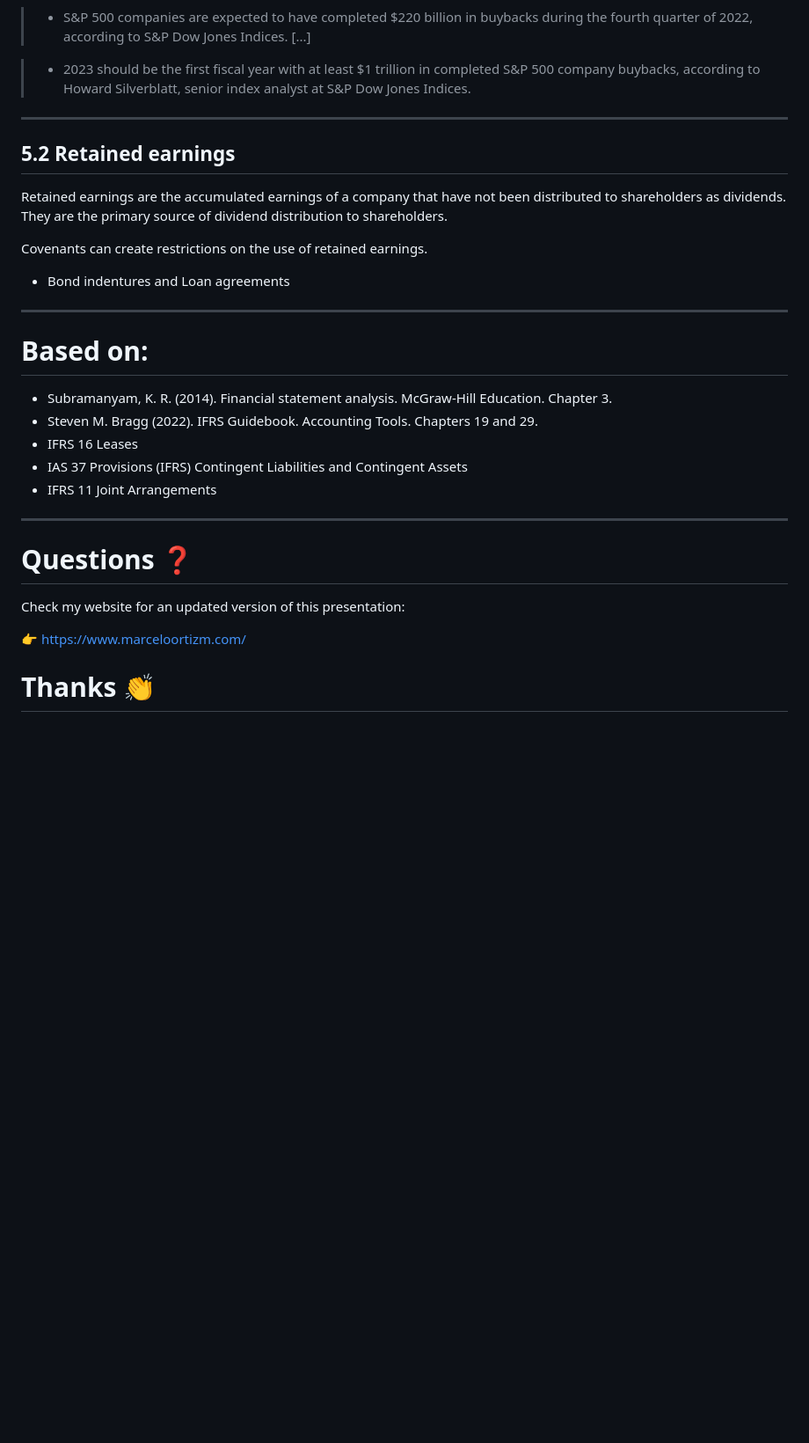
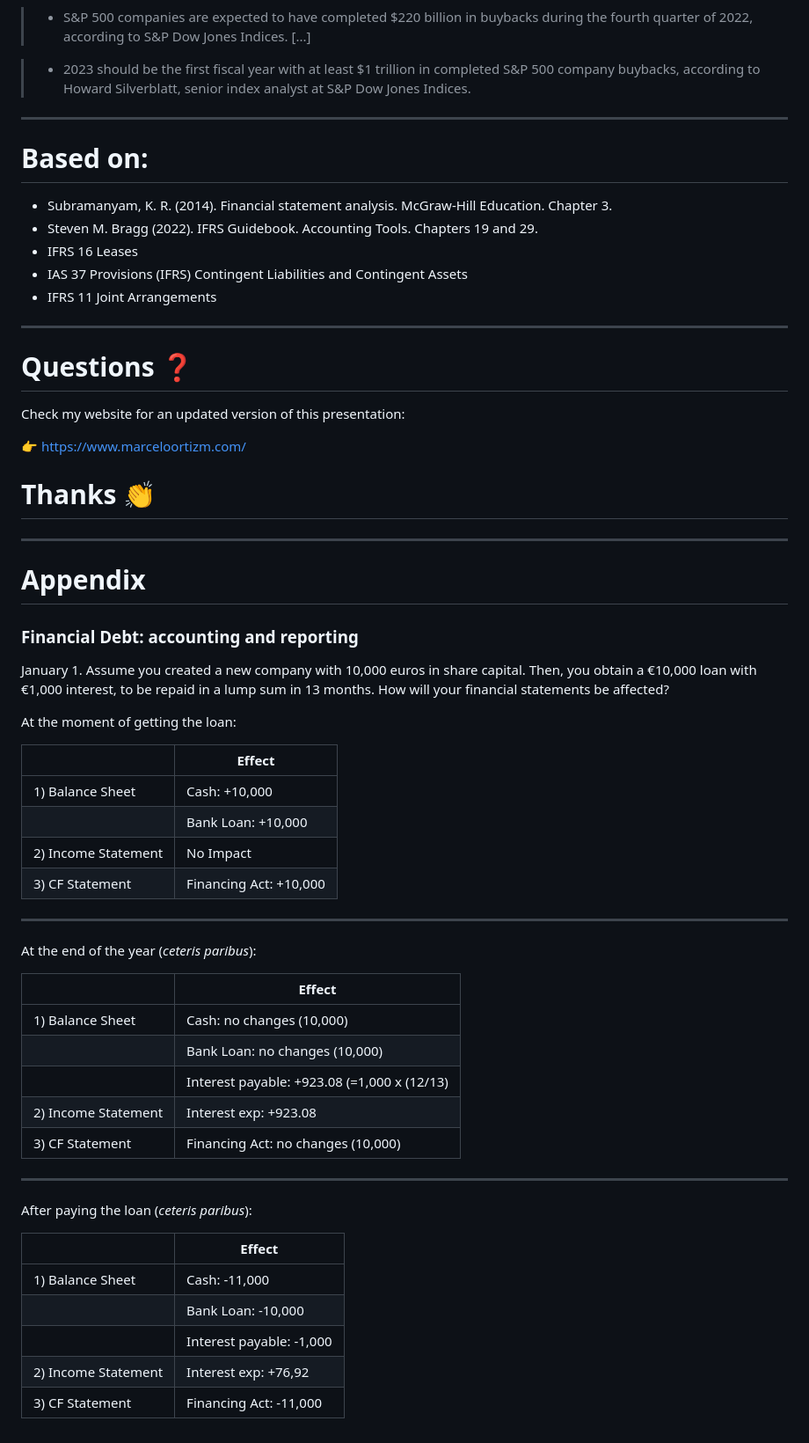
Before and after one commit to mortizm1988/lecture_financial_statements_analysis, a Markdown page: topic_2_financing.md, the part around one of its changes. Shown at 88% size. GitHub-like rendering; blank space fills up the shorter version.

```diff
--- a/topic_2_financing.md
+++ b/topic_2_financing.md
@@ -487,19 +540,11 @@ Less common reasons to keep in mind:
 > - 2023 should be the first fiscal year with at least $1 trillion in completed S&P 500 company buybacks, according to Howard Silverblatt, senior index analyst at S&P Dow Jones Indices.
 
 ---
-## 5.2 Retained earnings
-Retained earnings are the accumulated earnings of a company that have not been distributed to shareholders as dividends.
-They are the primary source of dividend distribution to shareholders.
-
-Covenants can create restrictions on the use of retained earnings.
-  - Bond indentures and Loan agreements
-
----
 # Based on:
 - Subramanyam, K. R. (2014). Financial statement analysis. McGraw-Hill Education. Chapter 3.
 - Steven M. Bragg (2022). IFRS Guidebook. Accounting Tools. Chapters 19 and 29.
 - IFRS 16 Leases
-- IAS  37 Provisions (IFRS) Contingent Liabilities and Contingent Assets
+- IAS 37 Provisions (IFRS) Contingent Liabilities and Contingent Assets
 - IFRS 11 Joint Arrangements
 
 ---
@@ -508,3 +553,46 @@ Check my website for an updated version of this presentation:
 
 :point_right: [https://www.marceloortizm.com/](https://www.marceloortizm.com)
 # Thanks :clap:
+
+---
+<style scoped>
+table {
+  font-size: 15px;
+}
+</style>
+
+# Appendix
+### Financial Debt: accounting and reporting
+
+January 1. Assume you created a new company with 10,000 euros in share capital. Then, you obtain a €10,000 loan with €1,000 interest, to be repaid in a lump sum in 13 months.  How will your financial statements be affected?
+
+At the moment of getting the loan:
+
+|  | Effect |
+| --- | --- |
+| 1) Balance Sheet | Cash: +10,000 |
+|  | Bank Loan:  +10,000 |
+| 2) Income Statement | No Impact |
+| 3) CF Statement | Financing Act: +10,000 |
+
+---
+At the end of the year (*ceteris paribus*):
+
+|  | Effect |
+| --- | --- |
+| 1) Balance Sheet | Cash: no changes (10,000) |
+|  | Bank Loan: no changes (10,000)|
+| | Interest payable: +923.08 (=1,000 x (12/13) |
+| 2) Income Statement | Interest exp: +923.08 |
+| 3) CF Statement | Financing Act: no changes (10,000) |
+
+---
+After paying the loan (*ceteris paribus*):
+
+|  | Effect |
+| --- | --- |
+| 1) Balance Sheet | Cash: -11,000 |
+|  | Bank Loan: -10,000 |
+| | Interest payable: -1,000 |
+| 2) Income Statement | Interest exp: +76,92 |
+| 3) CF Statement | Financing Act: -11,000 |
```
Also changed, not shown: other parts of topic_2_financing.md (+132 -79 lines), topic_1_foundations.md (+32 -16 lines), topic_2_img/apple_news.png (added), topic_2_img/news.png (added), 9 other files.
